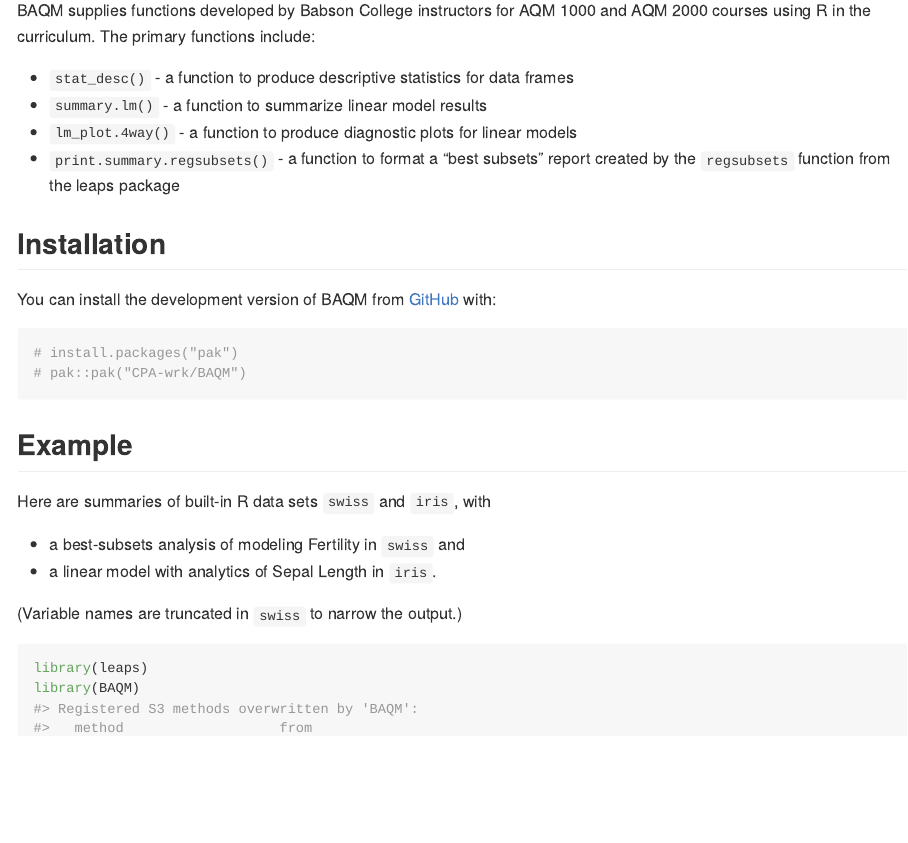
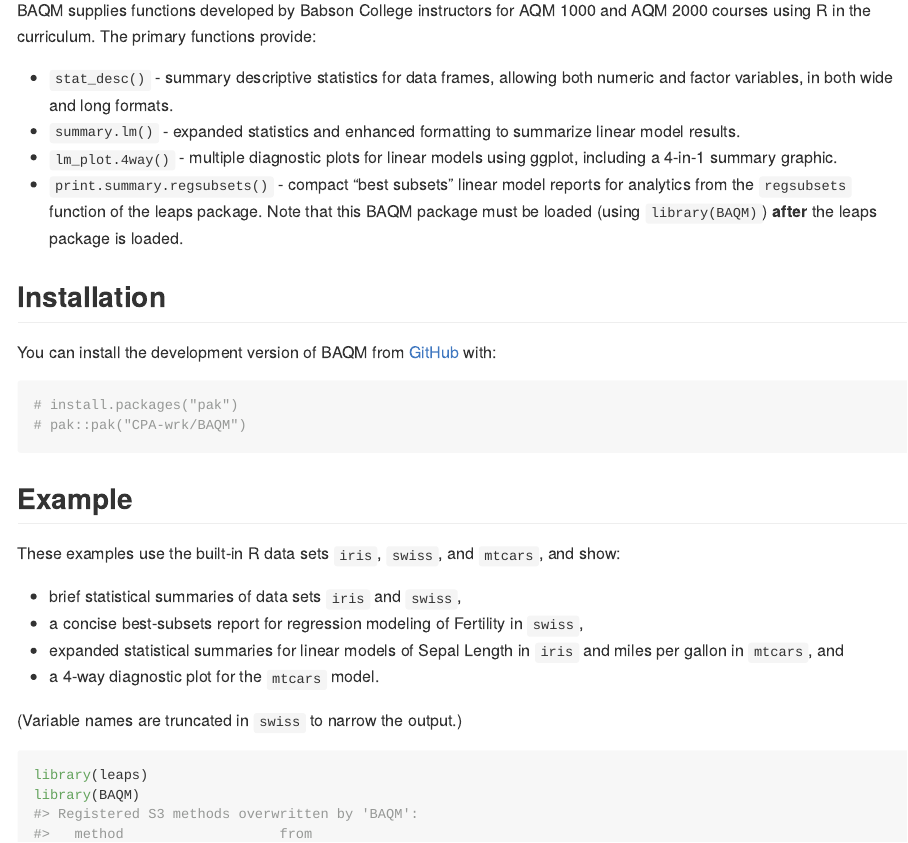
Before and after one commit to CPA-wrk/BAQM, an R Markdown document (README.Rmd): the page in a window 1100 px wide, from 110 px down. The pictures show the output file README.md that the author committed with the source, drawn offline in the style of GitHub; long lines of code are wrapped; badge pictures from the web are left out.

Commit message:
Fixing small report and graphic issues, editing Readme, preparing for new version to CRAN

```diff
--- a/README.Rmd
+++ b/README.Rmd
@@ -23,12 +23,13 @@
 
 BAQM supplies functions developed by Babson College instructors
 for AQM 1000 and AQM 2000 courses using R in the curriculum.
-The primary functions include:
+The primary functions provide:
 
-* `stat_desc()` - a function to produce descriptive statistics for data frames
-* `summary.lm()` - a function to summarize linear model results
-* `lm_plot.4way()` - a function to produce diagnostic plots for linear models
-* `print.summary.regsubsets()` - a function to format a "best subsets" report created by the `regsubsets` function from the leaps package
+* `stat_desc()` - summary descriptive statistics for data frames, allowing both numeric and factor variables, in both wide and long formats.
+* `summary.lm()` - expanded statistics and enhanced formatting to summarize linear model results.
+* `lm_plot.4way()` - multiple diagnostic plots for linear models using ggplot, including a 4-in-1 summary graphic.
+* `print.summary.regsubsets()` - compact "best subsets" linear model reports for analytics from the `regsubsets` function of the leaps package. Note that this BAQM package must
+be loaded (using `library(BAQM)`) **after** the leaps package is loaded.
 
 ## Installation
 
@@ -42,10 +43,15 @@
 
 ## Example
 
-Here are summaries of built-in R data sets `swiss` and `iris`, with
+These examples use the built-in R data sets `iris`, `swiss`, and `mtcars`, and
+show:
 
-* a best-subsets analysis of modeling Fertility in `swiss` and
-* a linear model with analytics of Sepal Length in `iris`.
+* brief statistical summaries of data sets `iris` and `swiss`,
+* a concise best-subsets report for regression modeling of Fertility in
+  `swiss`,
+* expanded statistical summaries for linear models of Sepal Length in
+  `iris` and miles per gallon in `mtcars`, and
+* a 4-way diagnostic plot for the `mtcars` model.
 
 (Variable names are truncated in `swiss` to narrow the output.)
 
```
Also changed, not shown: R/lm_plot.fit.R (+18 -6 lines), R/print.table.summary.lm.R (+2 -2 lines), README.md, README.Rmd (8 more changed lines), 7 other files.
